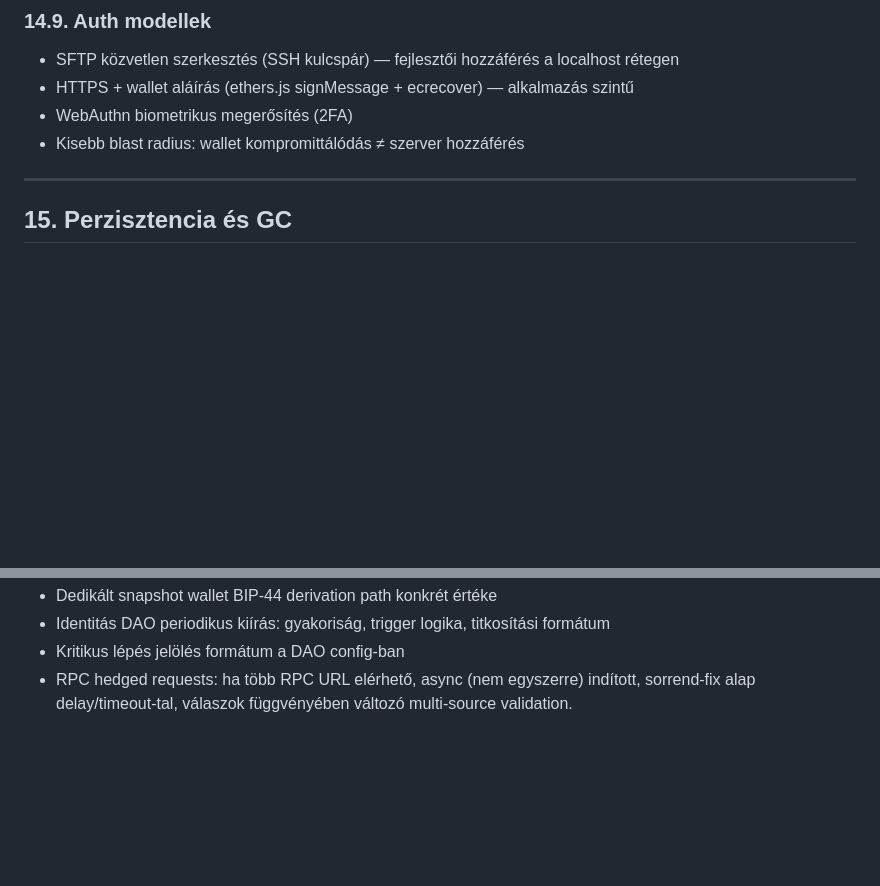
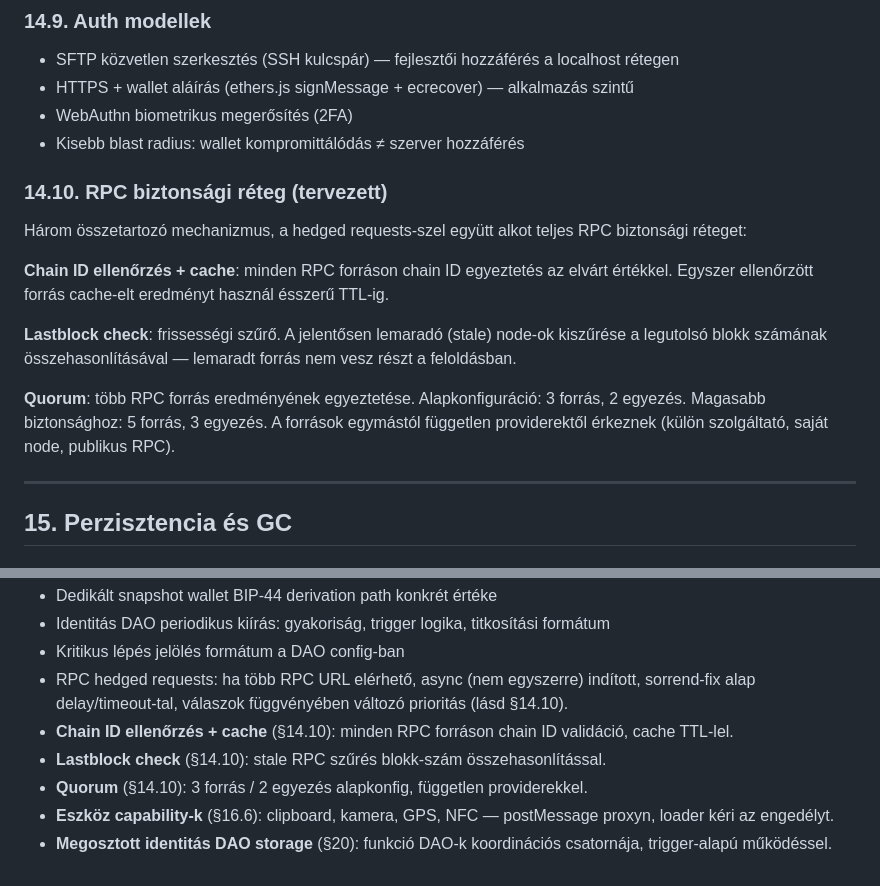
Before and after one commit to guppilippi/authentiq-protocol, a Markdown page: docs/AQ_Protocol_Plan.md, 2 parts joined by grey strips. Drawn GitHub-style; blank space fills up the shorter version.

```diff
--- a/docs/AQ_Protocol_Plan.md
+++ b/docs/AQ_Protocol_Plan.md
@@ -656,6 +656,16 @@ A kapu DAO chrome-szerepe a protokoll-szintű interakciókhoz. A felsorolt funkc
 - WebAuthn biometrikus megerősítés (2FA)
 - Kisebb blast radius: wallet kompromittálódás ≠ szerver hozzáférés
 
+### 14.10. RPC biztonsági réteg (tervezett)
+
+Három összetartozó mechanizmus, a hedged requests-szel együtt alkot teljes RPC biztonsági réteget:
+
+**Chain ID ellenőrzés + cache**: minden RPC forráson chain ID egyeztetés az elvárt értékkel. Egyszer ellenőrzött forrás cache-elt eredményt használ ésszerű TTL-ig.
+
+**Lastblock check**: frissességi szűrő. A jelentősen lemaradó (stale) node-ok kiszűrése a legutolsó blokk számának összehasonlításával — lemaradt forrás nem vesz részt a feloldásban.
+
+**Quorum**: több RPC forrás eredményének egyeztetése. Alapkonfiguráció: 3 forrás, 2 egyezés. Magasabb biztonsághoz: 5 forrás, 3 egyezés. A források egymástól független providerektől érkeznek (külön szolgáltató, saját node, publikus RPC).
+
 ---
 
 ## 15. Perzisztencia és GC
@@ -888,4 +934,9 @@ A WEB2 szerver HTTPS-en fut, a fejlesztői kapu DAO ugyanonnan töltődik. Nincs
 - Dedikált snapshot wallet BIP-44 derivation path konkrét értéke
 - Identitás DAO periodikus kiírás: gyakoriság, trigger logika, titkosítási formátum
 - Kritikus lépés jelölés formátum a DAO config-ban
-- RPC hedged requests: ha több RPC URL elérhető, async (nem egyszerre) indított, sorrend-fix alap delay/timeout-tal, válaszok függvényében változó multi-source validation.
+- RPC hedged requests: ha több RPC URL elérhető, async (nem egyszerre) indított, sorrend-fix alap delay/timeout-tal, válaszok függvényében változó prioritás (lásd §14.10).
+- **Chain ID ellenőrzés + cache** (§14.10): minden RPC forráson chain ID validáció, cache TTL-lel.
+- **Lastblock check** (§14.10): stale RPC szűrés blokk-szám összehasonlítással.
+- **Quorum** (§14.10): 3 forrás / 2 egyezés alapkonfig, független providerekkel.
+- **Eszköz capability-k** (§16.6): clipboard, kamera, GPS, NFC — postMessage proxyn, loader kéri az engedélyt.
+- **Megosztott identitás DAO storage** (§20): funkció DAO-k koordinációs csatornája, trigger-alapú működéssel.
```
Also changed, not shown: other parts of docs/AQ_Protocol_Plan.md (+36 -0 lines).
